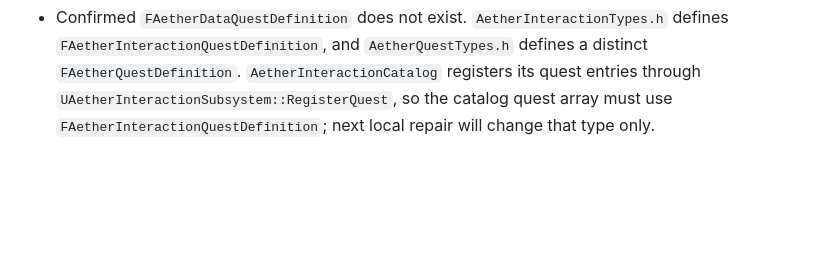
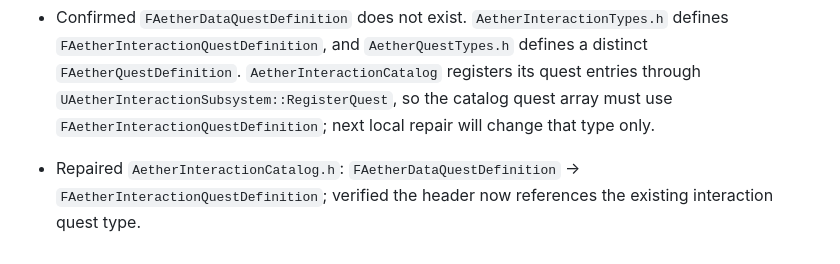
Before and after one commit to heldergaraujo2/Age-Of-Aether, a Markdown page: PROJECT_MEMORY/UNREAL_EXECUTION_CONTINUITY.md, the part around the change. GitHub-like rendering; blank space fills up the shorter version.

Commit message:
fix: correct interaction catalog quest type

```diff
--- a/PROJECT_MEMORY/UNREAL_EXECUTION_CONTINUITY.md
+++ b/PROJECT_MEMORY/UNREAL_EXECUTION_CONTINUITY.md
@@ -102,3 +102,5 @@
 - `AetherInteractionCatalog.h` references `FAetherDataQuestDefinition`, but the type search only located quest-related files, not the exact declaration. Next step: inspect `AetherInteractionTypes.h` and `AetherQuestTypes.h` declarations before deciding whether the catalog should use the runtime quest type or a data type/include.
 
 - Confirmed `FAetherDataQuestDefinition` does not exist. `AetherInteractionTypes.h` defines `FAetherInteractionQuestDefinition`, and `AetherQuestTypes.h` defines a distinct `FAetherQuestDefinition`. `AetherInteractionCatalog` registers its quest entries through `UAetherInteractionSubsystem::RegisterQuest`, so the catalog quest array must use `FAetherInteractionQuestDefinition`; next local repair will change that type only.
+
+- Repaired `AetherInteractionCatalog.h`: `FAetherDataQuestDefinition` → `FAetherInteractionQuestDefinition`; verified the header now references the existing interaction quest type.
```
